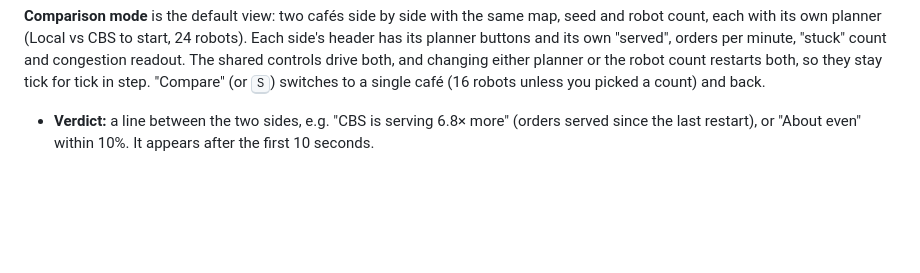
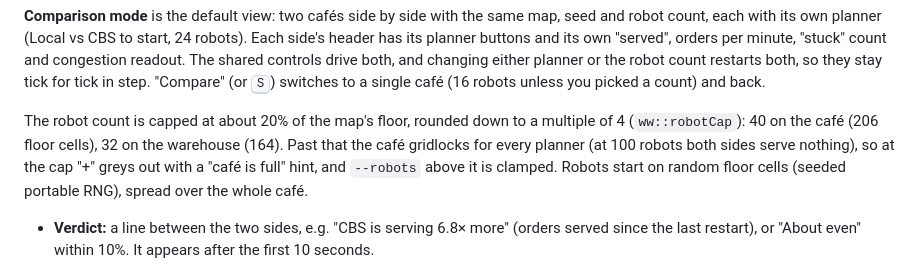
Before and after one commit to PranaviGuttikonda/warehouse-world, a Markdown page: README.md, the part around the change. Drawn GitHub-style; blank space fills up the shorter version.

```diff
--- a/README.md
+++ b/README.md
@@ -69,6 +69,13 @@ shared controls drive both, and changing either planner or the robot count
 restarts both, so they stay tick for tick in step. "Compare" (or
 <kbd>S</kbd>) switches to a single café (16 robots unless you picked a
 count) and back.
+
+The robot count is capped at about 20% of the map's floor, rounded down to
+a multiple of 4 (`ww::robotCap`): 40 on the café (206 floor cells), 32 on
+the warehouse (164). Past that the café gridlocks for every planner (at 100
+robots both sides serve nothing), so at the cap "+" greys out with a
+"café is full" hint, and `--robots` above it is clamped. Robots start on
+random floor cells (seeded portable RNG), spread over the whole café.
 
 - **Verdict:** a line between the two sides, e.g. "CBS is serving 6.8×
   more" (orders served since the last restart), or "About even" within 10%.
```
Also changed, not shown: docs/VISION.md (+2 -1 lines), docs/web/cap-1280.png (added), docs/web/cap-390.png (added), 4 other files.
